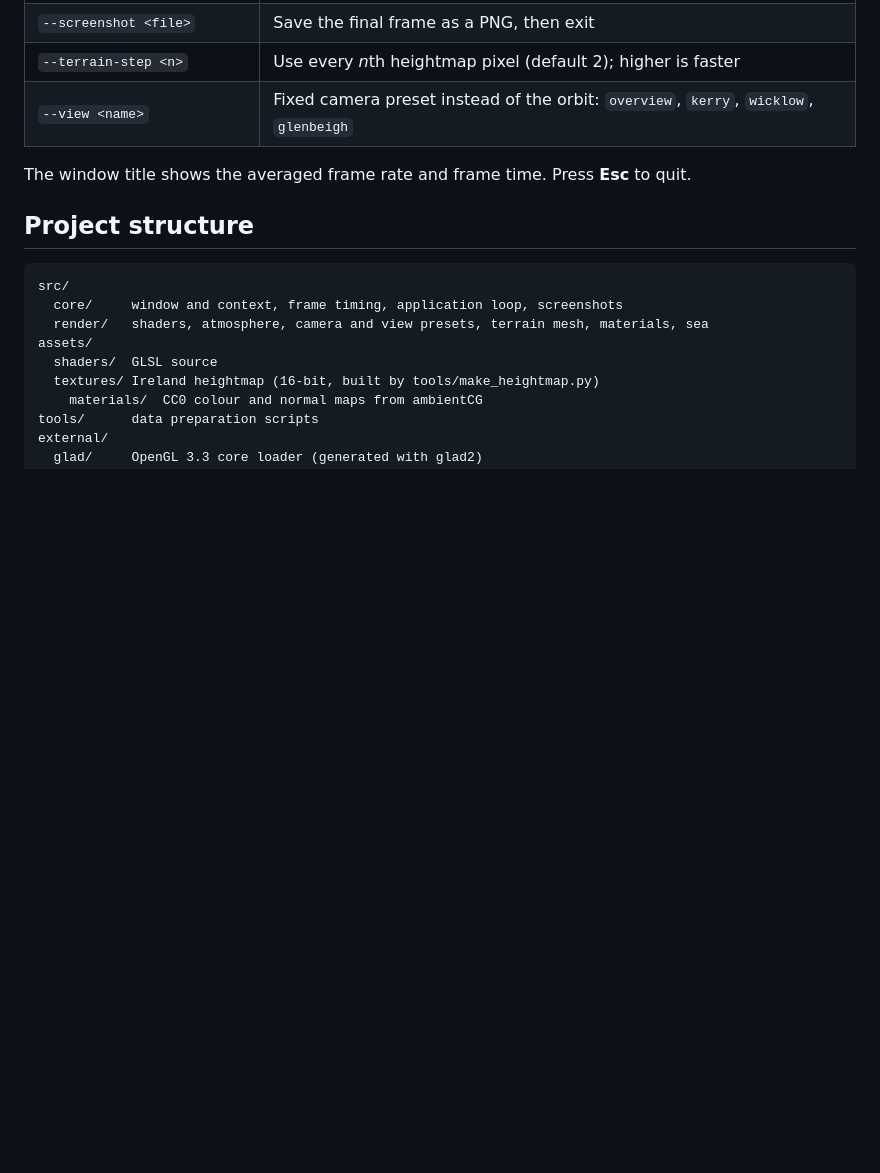
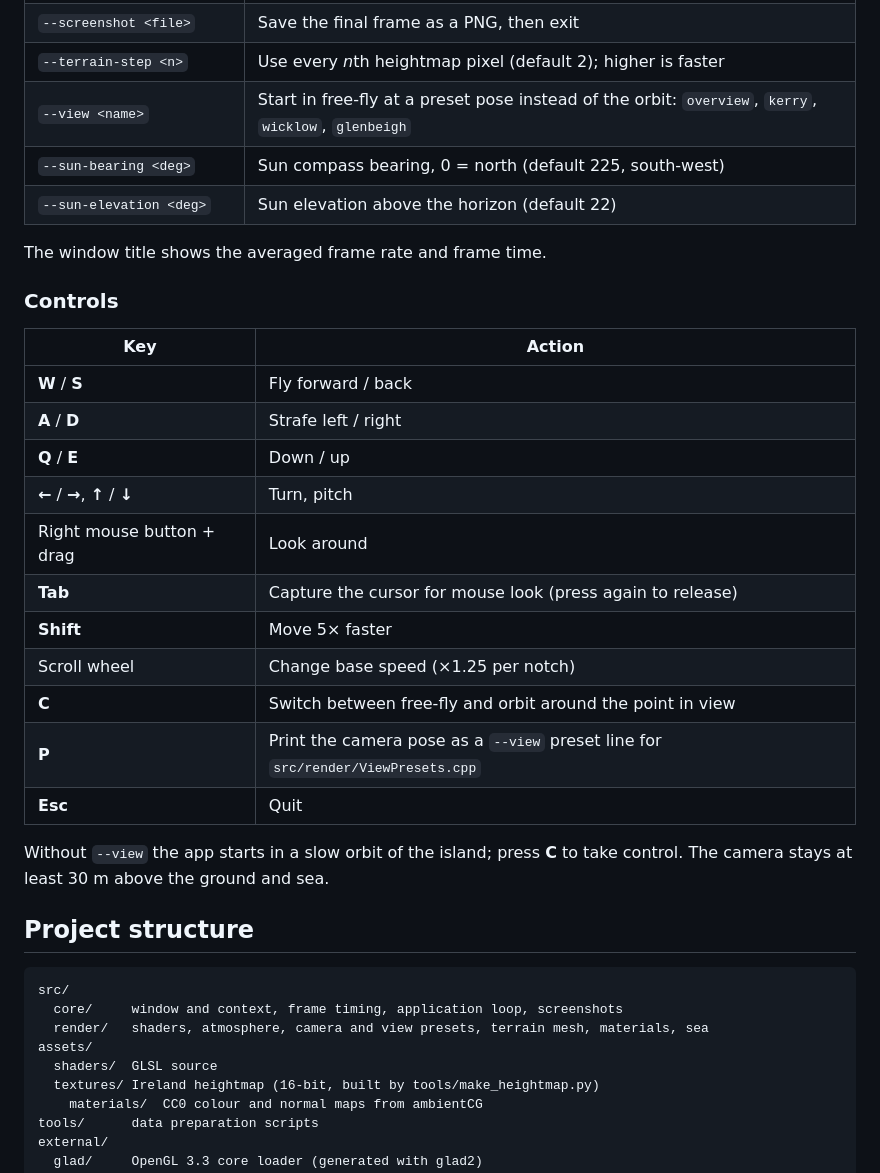
Before and after one commit to leahweldon/emerald-isle, a Markdown page: README.md, the part around one of its changes. Rendered like a GitHub page; blank space fills up the shorter version.

```diff
--- a/README.md
+++ b/README.md
@@ -58,9 +60,29 @@ build\Release\emerald-isle.exe       # Windows (Visual Studio generator)
 | `--frames <n>` | Exit after rendering *n* frames |
 | `--screenshot <file>` | Save the final frame as a PNG, then exit |
 | `--terrain-step <n>` | Use every *n*th heightmap pixel (default 2); higher is faster |
-| `--view <name>` | Fixed camera preset instead of the orbit: `overview`, `kerry`, `wicklow`, `glenbeigh` |
+| `--view <name>` | Start in free-fly at a preset pose instead of the orbit: `overview`, `kerry`, `wicklow`, `glenbeigh` |
+| `--sun-bearing <deg>` | Sun compass bearing, 0 = north (default 225, south-west) |
+| `--sun-elevation <deg>` | Sun elevation above the horizon (default 22) |
 
-The window title shows the averaged frame rate and frame time. Press **Esc** to quit.
+The window title shows the averaged frame rate and frame time.
+
+### Controls
+
+| Key | Action |
+|---|---|
+| **W** / **S** | Fly forward / back |
+| **A** / **D** | Strafe left / right |
+| **Q** / **E** | Down / up |
+| **←** / **→**, **↑** / **↓** | Turn, pitch |
+| Right mouse button + drag | Look around |
+| **Tab** | Capture the cursor for mouse look (press again to release) |
+| **Shift** | Move 5× faster |
+| Scroll wheel | Change base speed (×1.25 per notch) |
+| **C** | Switch between free-fly and orbit around the point in view |
+| **P** | Print the camera pose as a `--view` preset line for `src/render/ViewPresets.cpp` |
+| **Esc** | Quit |
+
+Without `--view` the app starts in a slow orbit of the island; press **C** to take control. The camera stays at least 30 m above the ground and sea.
 
 ## Project structure
 
```
Also changed, not shown: other parts of README.md (+6 -4 lines), docs/images/milestone-03.png, docs/images/milestone-04.png (added), 1 other file.
